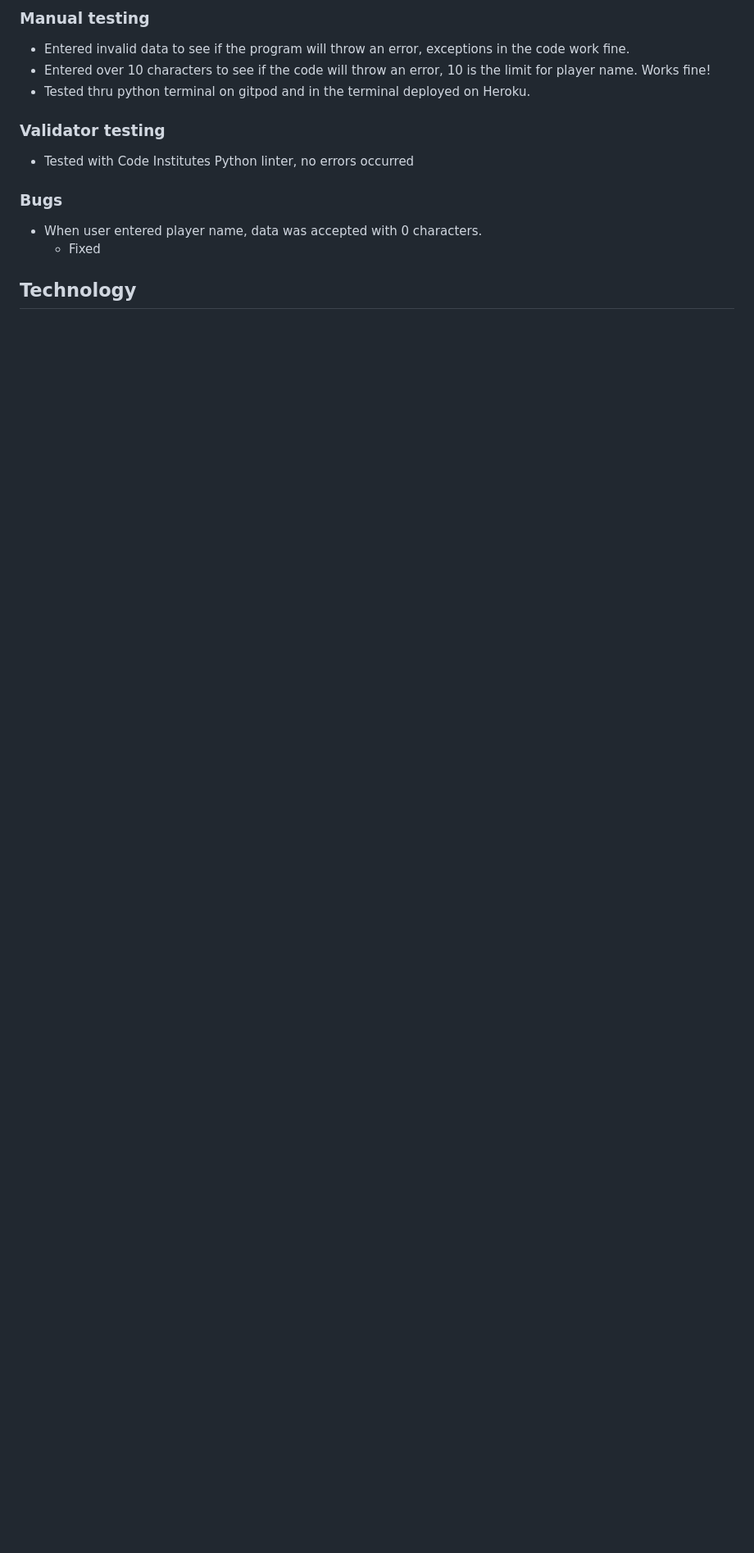
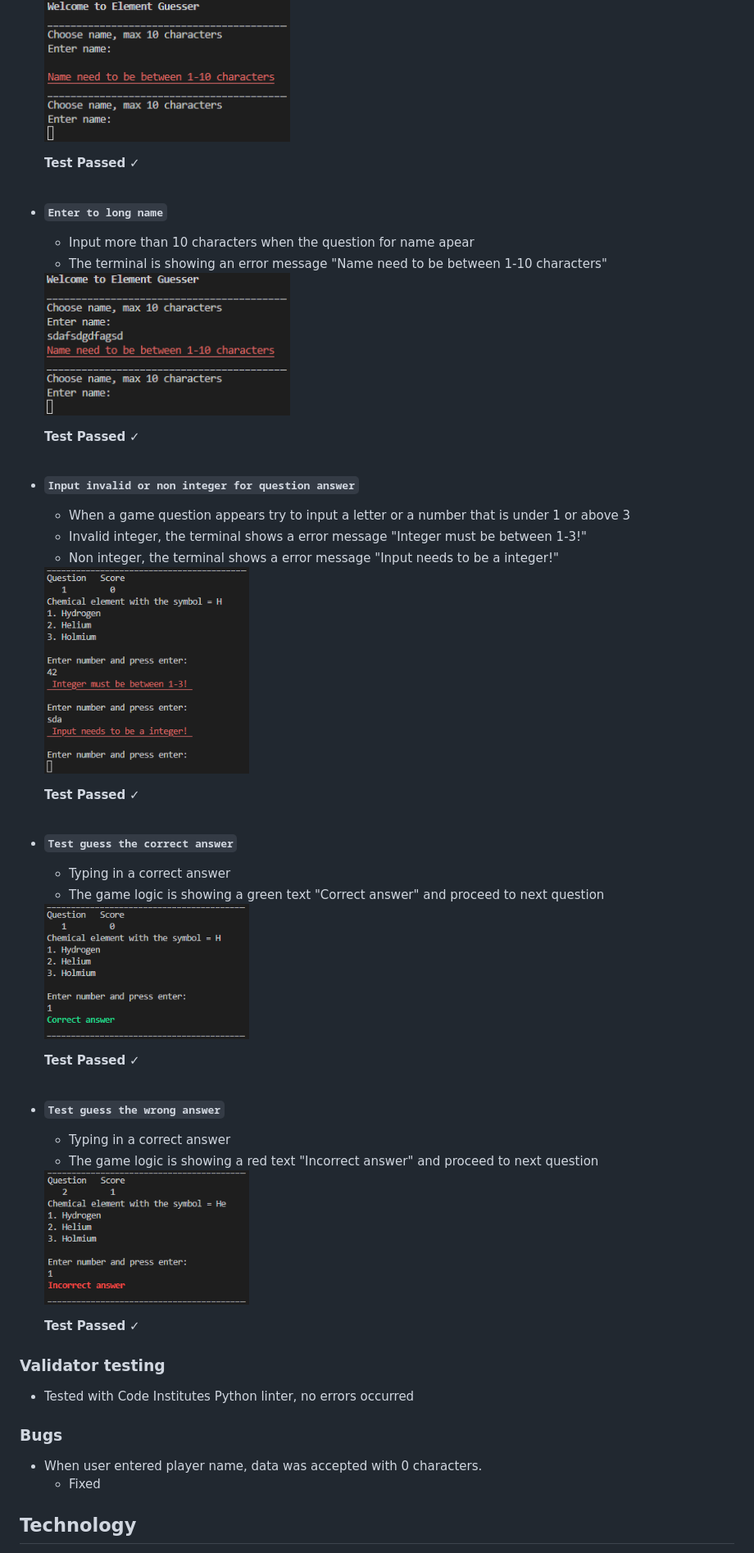
Before and after one commit to Stojj2/Portfolio-Project-3, a Markdown page: README.md, the part around one of its changes. Shown at 82% size. Drawn GitHub-style; pictures changed too: docs/long_name.png, docs/no_name.png (added); blank space fills up the shorter version.

Commit message:
Docs, add test cases to README.md file

```diff
--- a/README.md
+++ b/README.md
@@ -63,8 +50,42 @@ start behaviours is starting a game and prompt the player for a name, end behavi
 
- ### Manual testing
-  - Entered invalid data to see if the program will throw an error, exceptions in the code work fine.
-  - Entered over 10 characters to see if the code will throw an error, 10 is the limit for player name. Works fine!
- - Tested thru python terminal on gitpod and in the terminal deployed on Heroku.
+    <img src="docs/no_name.png" alt="desktop wireframe" width="300"/>
+
+     **Test Passed** ✓
+<br><br>
+  - **`Enter to long name`**
+      - Input more than 10 characters when the question for name apear
+      - The terminal is showing an error message "Name need to be between 1-10 characters"
+
+      <img src="docs/long_name.png" alt="desktop wireframe" width="300"/>
+
+       **Test Passed** ✓
+<br><br>
+  - **`Input invalid or non integer for question answer`**
+    - When a game question appears try to input a letter or a number that is under 1 or above 3
+    - Invalid integer, the terminal shows a error message "Integer must be between 1-3!"
+    - Non integer, the terminal shows a error message "Input needs to be a integer!"
+
+    <img src="docs/not_int.png" alt="desktop wireframe" width="250"/>
+
+    **Test Passed** ✓
+<br><br>
+  - **`Test guess the correct answer`**
+    - Typing in a correct answer
+    - The game logic is showing a green text "Correct answer" and proceed to next question
+
+    <img src="docs/correct.png" alt="desktop wireframe" width="250"/>
+
+    **Test Passed** ✓
+<br><br>
+  - **`Test guess the wrong answer`**
+    - Typing in a correct answer
+    - The game logic is showing a red text "Incorrect answer" and proceed to next question
+
+    <img src="docs/incorrect.png" alt="desktop wireframe" width="250"/>
+
+    **Test Passed** ✓
+
+
  ### Validator testing
   - Tested with Code Institutes Python linter, no errors occurred
 
```
Also changed, not shown: other parts of README.md (+9 -22 lines), 2 other files.
